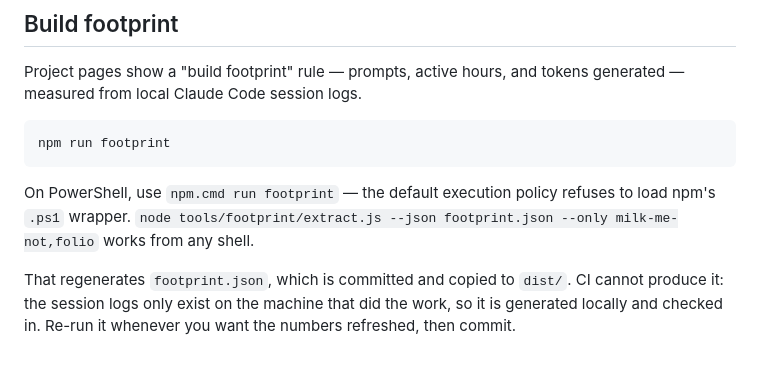
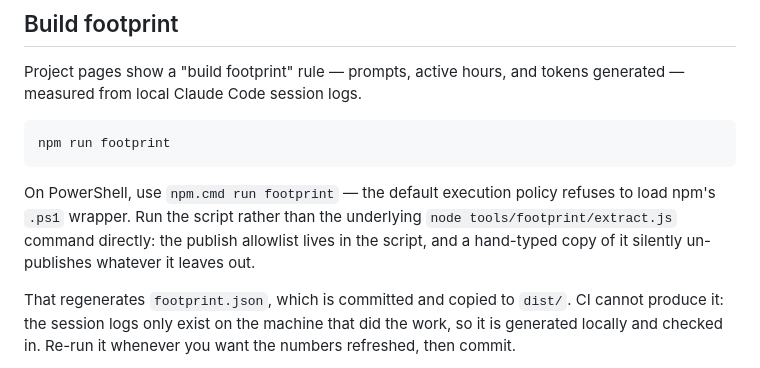
Before and after one commit to preijm/peter-and-co, a Markdown page: README.md, the part around the change. Drawn GitHub-style.

````diff
--- a/README.md
+++ b/README.md
@@ -71,7 +71,7 @@ Project pages show a "build footprint" rule — prompts, active hours, and token
 npm run footprint
 ```
 
-On PowerShell, use `npm.cmd run footprint` — the default execution policy refuses to load npm's `.ps1` wrapper. `node tools/footprint/extract.js --json footprint.json --only milk-me-not,folio` works from any shell.
+On PowerShell, use `npm.cmd run footprint` — the default execution policy refuses to load npm's `.ps1` wrapper. Run the script rather than the underlying `node tools/footprint/extract.js` command directly: the publish allowlist lives in the script, and a hand-typed copy of it silently un-publishes whatever it leaves out.
 
 That regenerates `footprint.json`, which is committed and copied to `dist/`. CI cannot produce it: the session logs only exist on the machine that did the work, so it is generated locally and checked in. Re-run it whenever you want the numbers refreshed, then commit.
 
````
Also changed, not shown: tools/footprint/README.md (+10 -5 lines).
